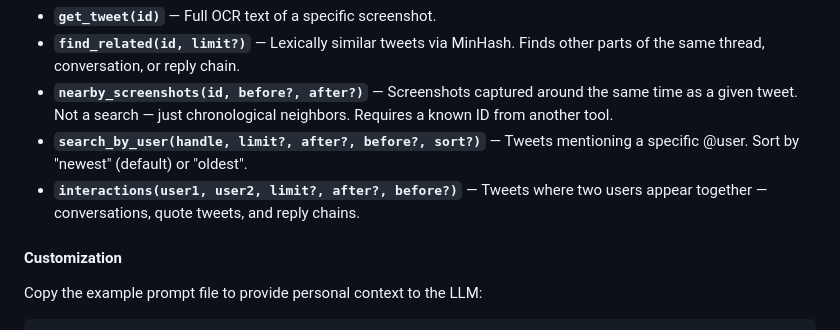
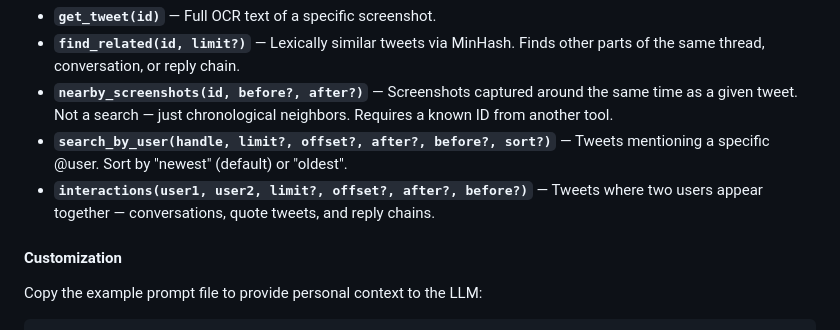
Before and after one commit to wjmallard/twitter-screenshot-search, a Markdown page: README.md, the part around one of its changes. GitHub-like rendering.

```diff
--- a/README.md
+++ b/README.md
@@ -132,8 +147,8 @@ Thirteen tools organized into three tiers:
 - **`get_tweet(id)`** — Full OCR text of a specific screenshot.
 - **`find_related(id, limit?)`** — Lexically similar tweets via MinHash. Finds other parts of the same thread, conversation, or reply chain.
 - **`nearby_screenshots(id, before?, after?)`** — Screenshots captured around the same time as a given tweet. Not a search — just chronological neighbors. Requires a known ID from another tool.
-- **`search_by_user(handle, limit?, after?, before?, sort?)`** — Tweets mentioning a specific @user. Sort by "newest" (default) or "oldest".
-- **`interactions(user1, user2, limit?, after?, before?)`** — Tweets where two users appear together — conversations, quote tweets, and reply chains.
+- **`search_by_user(handle, limit?, offset?, after?, before?, sort?)`** — Tweets mentioning a specific @user. Sort by "newest" (default) or "oldest".
+- **`interactions(user1, user2, limit?, offset?, after?, before?)`** — Tweets where two users appear together — conversations, quote tweets, and reply chains.
 
 #### Customization
 
```
Also changed, not shown: other parts of README.md (+20 -5 lines).
